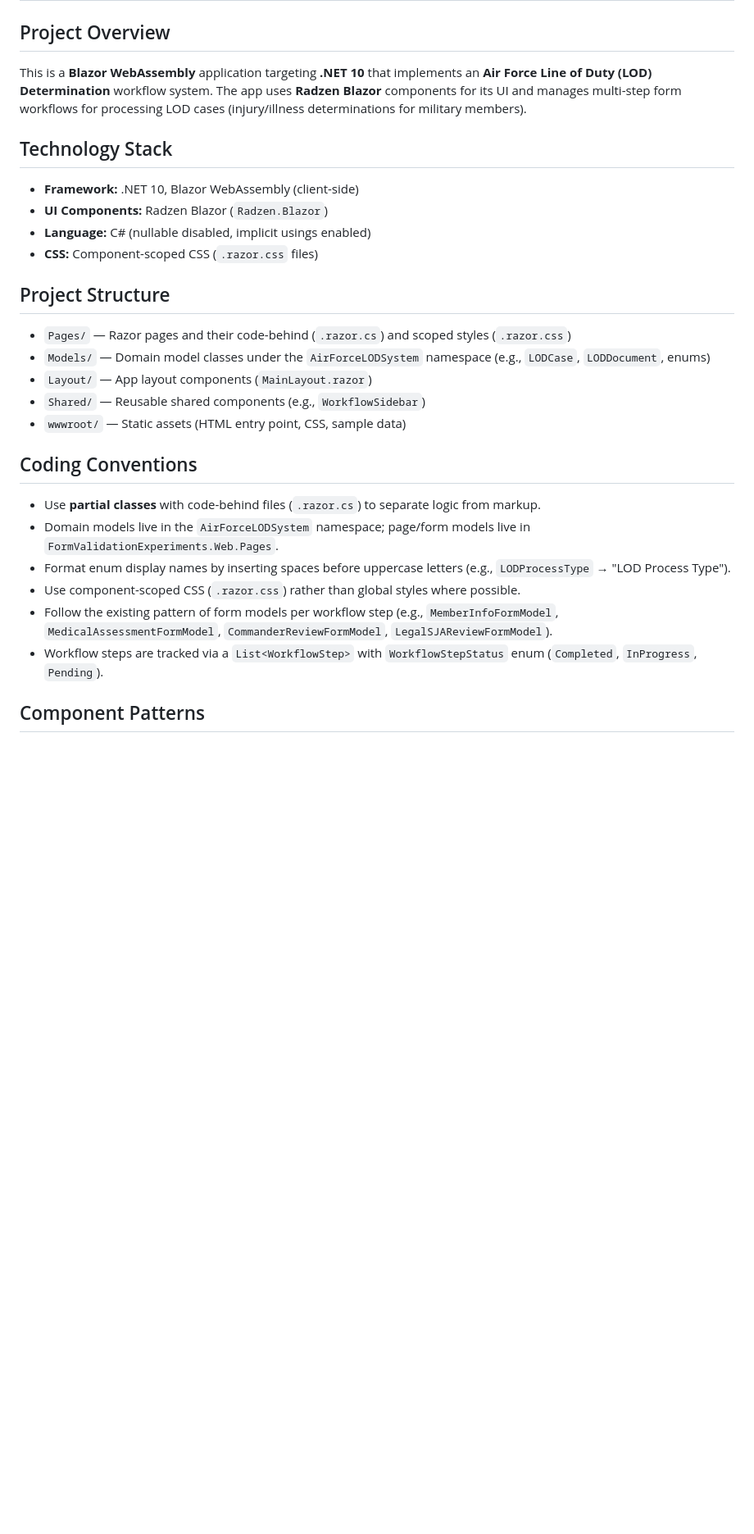
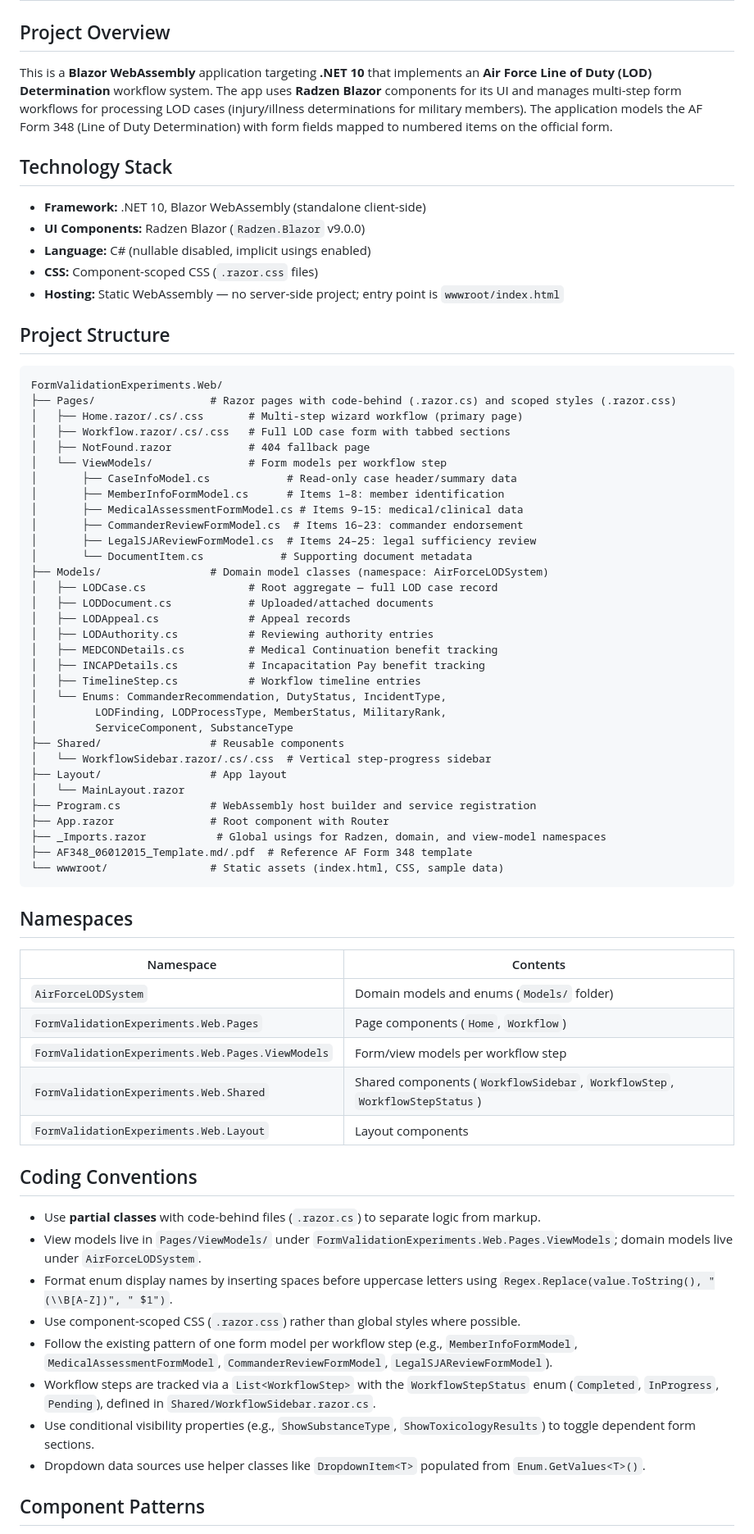
Before and after one commit to donellmccoy/FormValidationExperiments, a Markdown page: .github/copilot-instructions.md, the part around one of its changes. Shown at 82% size. GitHub-like rendering; blank space fills up the shorter version.

Commit message:
docs: Update copilot instructions for clarity and detail, enhance project structure and coding conventions

````diff
--- a/.github/copilot-instructions.md
+++ b/.github/copilot-instructions.md
@@ -2,31 +2,73 @@
 
 ## Project Overview
 
-This is a **Blazor WebAssembly** application targeting **.NET 10** that implements an **Air Force Line of Duty (LOD) Determination** workflow system. The app uses **Radzen Blazor** components for its UI and manages multi-step form workflows for processing LOD cases (injury/illness determinations for military members).
+This is a **Blazor WebAssembly** application targeting **.NET 10** that implements an **Air Force Line of Duty (LOD) Determination** workflow system. The app uses **Radzen Blazor** components for its UI and manages multi-step form workflows for processing LOD cases (injury/illness determinations for military members). The application models the AF Form 348 (Line of Duty Determination) with form fields mapped to numbered items on the official form.
 
 ## Technology Stack
 
-- **Framework:** .NET 10, Blazor WebAssembly (client-side)
-- **UI Components:** Radzen Blazor (`Radzen.Blazor`)
+- **Framework:** .NET 10, Blazor WebAssembly (standalone client-side)
+- **UI Components:** Radzen Blazor (`Radzen.Blazor` v9.0.0)
 - **Language:** C# (nullable disabled, implicit usings enabled)
 - **CSS:** Component-scoped CSS (`.razor.css` files)
+- **Hosting:** Static WebAssembly — no server-side project; entry point is `wwwroot/index.html`
 
 ## Project Structure
 
-- `Pages/` — Razor pages and their code-behind (`.razor.cs`) and scoped styles (`.razor.css`)
-- `Models/` — Domain model classes under the `AirForceLODSystem` namespace (e.g., `LODCase`, `LODDocument`, enums)
-- `Layout/` — App layout components (`MainLayout.razor`)
-- `Shared/` — Reusable shared components (e.g., `WorkflowSidebar`)
-- `wwwroot/` — Static assets (HTML entry point, CSS, sample data)
+```
+FormValidationExperiments.Web/
+├── Pages/                  # Razor pages with code-behind (.razor.cs) and scoped styles (.razor.css)
+│   ├── Home.razor/.cs/.css       # Multi-step wizard workflow (primary page)
+│   ├── Workflow.razor/.cs/.css   # Full LOD case form with tabbed sections
+│   ├── NotFound.razor            # 404 fallback page
+│   └── ViewModels/               # Form models per workflow step
+│       ├── CaseInfoModel.cs            # Read-only case header/summary data
+│       ├── MemberInfoFormModel.cs      # Items 1–8: member identification
+│       ├── MedicalAssessmentFormModel.cs # Items 9–15: medical/clinical data
+│       ├── CommanderReviewFormModel.cs  # Items 16–23: commander endorsement
+│       ├── LegalSJAReviewFormModel.cs  # Items 24–25: legal sufficiency review
+│       └── DocumentItem.cs            # Supporting document metadata
+├── Models/                 # Domain model classes (namespace: AirForceLODSystem)
+│   ├── LODCase.cs                # Root aggregate — full LOD case record
+│   ├── LODDocument.cs            # Uploaded/attached documents
+│   ├── LODAppeal.cs              # Appeal records
+│   ├── LODAuthority.cs           # Reviewing authority entries
+│   ├── MEDCONDetails.cs          # Medical Continuation benefit tracking
+│   ├── INCAPDetails.cs           # Incapacitation Pay benefit tracking
+│   ├── TimelineStep.cs           # Workflow timeline entries
+│   └── Enums: CommanderRecommendation, DutyStatus, IncidentType,
+│         LODFinding, LODProcessType, MemberStatus, MilitaryRank,
+│         ServiceComponent, SubstanceType
+├── Shared/                 # Reusable components
+│   └── WorkflowSidebar.razor/.cs/.css  # Vertical step-progress sidebar
+├── Layout/                 # App layout
+│   └── MainLayout.razor
+├── Program.cs              # WebAssembly host builder and service registration
+├── App.razor               # Root component with Router
+├── _Imports.razor           # Global usings for Radzen, domain, and view-model namespaces
+├── AF348_06012015_Template.md/.pdf  # Reference AF Form 348 template
+└── wwwroot/                # Static assets (index.html, CSS, sample data)
+```
+
+## Namespaces
+
+| Namespace | Contents |
+|-----------|----------|
+| `AirForceLODSystem` | Domain models and enums (`Models/` folder) |
+| `FormValidationExperiments.Web.Pages` | Page components (`Home`, `Workflow`) |
+| `FormValidationExperiments.Web.Pages.ViewModels` | Form/view models per workflow step |
+| `FormValidationExperiments.Web.Shared` | Shared components (`WorkflowSidebar`, `WorkflowStep`, `WorkflowStepStatus`) |
+| `FormValidationExperiments.Web.Layout` | Layout components |
 
 ## Coding Conventions
 
 - Use **partial classes** with code-behind files (`.razor.cs`) to separate logic from markup.
-- Domain models live in the `AirForceLODSystem` namespace; page/form models live in `FormValidationExperiments.Web.Pages`.
-- Format enum display names by inserting spaces before uppercase letters (e.g., `LODProcessType` → "LOD Process Type").
+- View models live in `Pages/ViewModels/` under `FormValidationExperiments.Web.Pages.ViewModels`; domain models live under `AirForceLODSystem`.
+- Format enum display names by inserting spaces before uppercase letters using `Regex.Replace(value.ToString(), "(\\B[A-Z])", " $1")`.
 - Use component-scoped CSS (`.razor.css`) rather than global styles where possible.
-- Follow the existing pattern of form models per workflow step (e.g., `MemberInfoFormModel`, `MedicalAssessmentFormModel`, `CommanderReviewFormModel`, `LegalSJAReviewFormModel`).
-- Workflow steps are tracked via a `List<WorkflowStep>` with `WorkflowStepStatus` enum (`Completed`, `InProgress`, `Pending`).
+- Follow the existing pattern of one form model per workflow step (e.g., `MemberInfoFormModel`, `MedicalAssessmentFormModel`, `CommanderReviewFormModel`, `LegalSJAReviewFormModel`).
+- Workflow steps are tracked via a `List<WorkflowStep>` with the `WorkflowStepStatus` enum (`Completed`, `InProgress`, `Pending`), defined in `Shared/WorkflowSidebar.razor.cs`.
+- Use conditional visibility properties (e.g., `ShowSubstanceType`, `ShowToxicologyResults`) to toggle dependent form sections.
+- Dropdown data sources use helper classes like `DropdownItem<T>` populated from `Enum.GetValues<T>()`.
 
 ## Component Patterns
 
````
Also changed, not shown: other parts of .github/copilot-instructions.md (+17 -9 lines).
